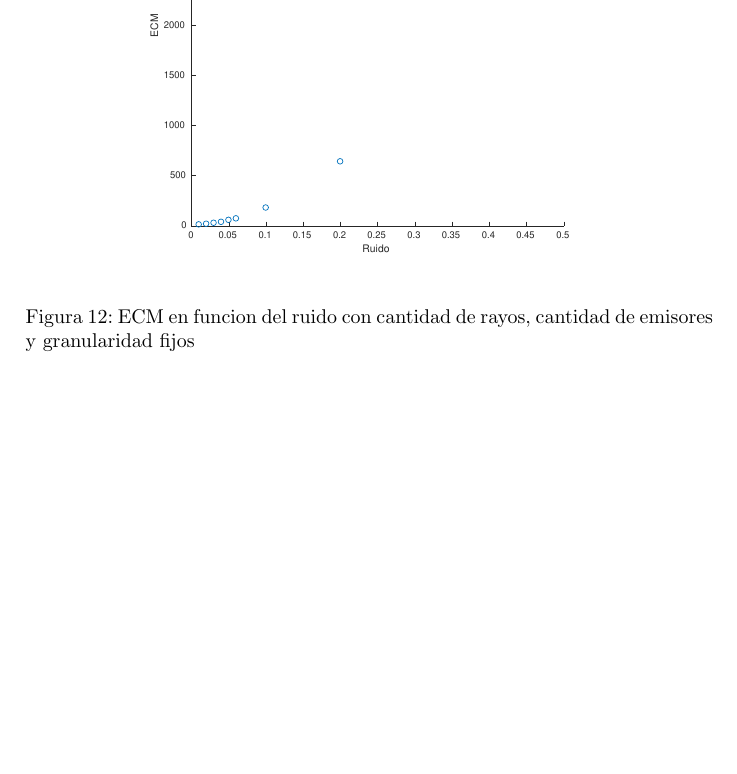
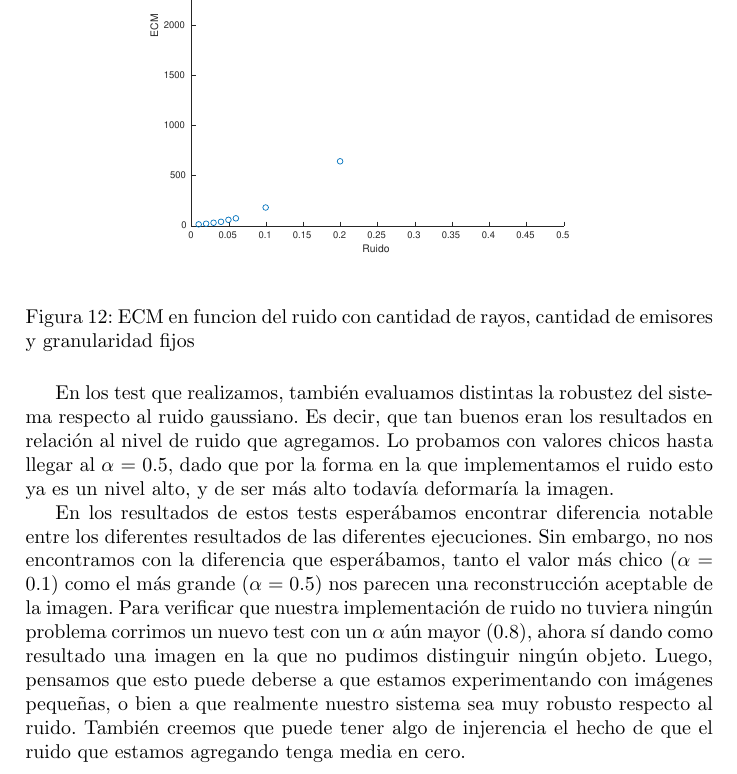
Before and after one commit to ckubrak/Tomografia, a LaTeX document (informe/informe.tex, which reads informe/resultados.tex): part of page 17 of 20, cut so that both start at the same text, the shorter picture padded with empty space. Compiled offline with pdfLaTeX.

Commit message:
Agrego análisis de experimentos con ruido en resultados.tex

```diff
--- a/informe/resultados.tex
+++ b/informe/resultados.tex
@@ -90,3 +90,11 @@ Se espera que el error cuadrático medio aumente a medida que el número de celd
 	\caption{ECM en funcion del ruido con cantidad de rayos, cantidad de emisores y granularidad fijos}
 	\label{fig:ruido_ecm}
 \end{figure}
+
+\par En los test que realizamos, también evaluamos distintas la robustez del sistema respecto al ruido gaussiano. Es decir, que tan buenos eran los resultados en relación al nivel de ruido que agregamos.
+Lo probamos con valores chicos hasta llegar al $\alpha$ = 0.5, dado que por la forma en la que implementamos el ruido esto ya es un nivel alto, y de ser más alto todavía deformaría la imagen.
+
+\par En los resultados de estos tests esperábamos encontrar diferencia notable entre los diferentes resultados de las diferentes ejecuciones. Sin embargo, no nos encontramos con la diferencia que esperábamos, tanto el valor más chico ($\alpha$ = 0.1) como el más grande ($\alpha$ = 0.5) nos parecen una reconstrucción aceptable de la imagen.
+Para verificar que nuestra implementación de ruido no tuviera ningún problema corrimos un nuevo test con un $\alpha$ aún mayor (0.8), ahora sí dando como resultado una imagen en la que no pudimos distinguir ningún objeto.
+Luego, pensamos que esto puede deberse a que estamos experimentando con imágenes pequeñas, o bien a que realmente nuestro sistema sea muy robusto respecto al ruido. También creemos que puede tener algo de injerencia el hecho de que el ruido que estamos agregando tenga media en cero.
+%Estas imágenes se encuentran en el apéndice, sin embargo por su reducido tamaño puede dificultarse su análisis. De cualquier manera las adjuntamos también en los archivos.
```
